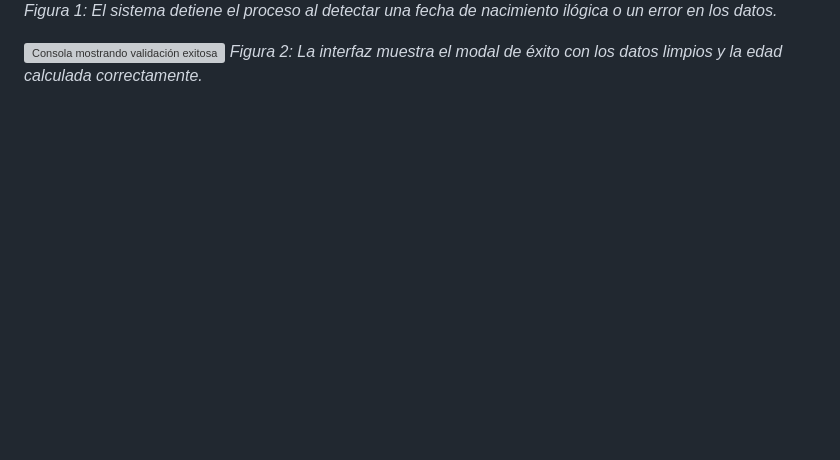
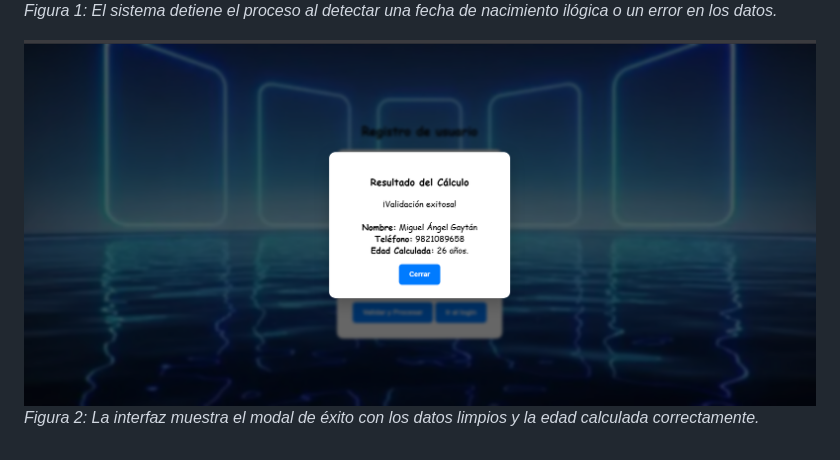
Before and after one commit to Miguel26m/ACTIVIDAD-2.-Utiler-a-js, a Markdown page: README.md, the part around the change. Rendered like a GitHub page; blank space fills up the shorter version; grey boxes are pictures that could not be loaded.

```diff
--- a/README.md
+++ b/README.md
@@ -106,5 +106,5 @@ A continuación se muestra la librería en acción bloqueando datos inválidos y
 ![Error de fecha ilógica](img/error_fecha.png)
 *Figura 1: El sistema detiene el proceso al detectar una fecha de nacimiento ilógica o un error en los datos.*
 
-![Consola mostrando validación exitosa](img/captura-exito.png)
+![Consola mostrando validación exitosa](img/modal_correcto.png)
 *Figura 2: La interfaz muestra el modal de éxito con los datos limpios y la edad calculada correctamente.*
```
